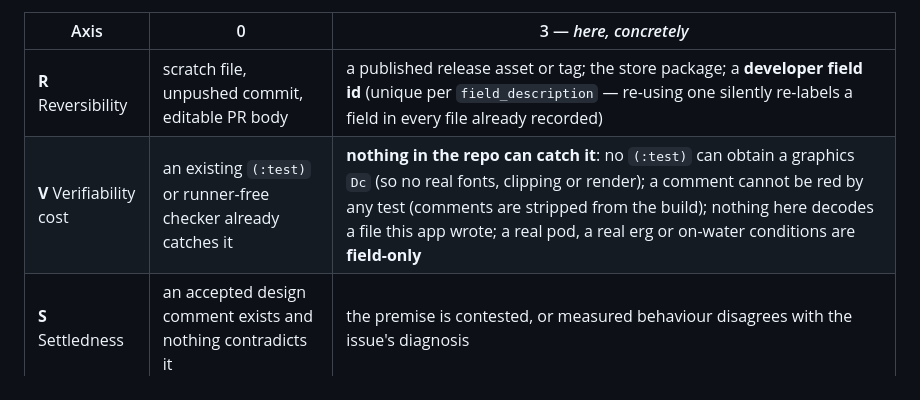
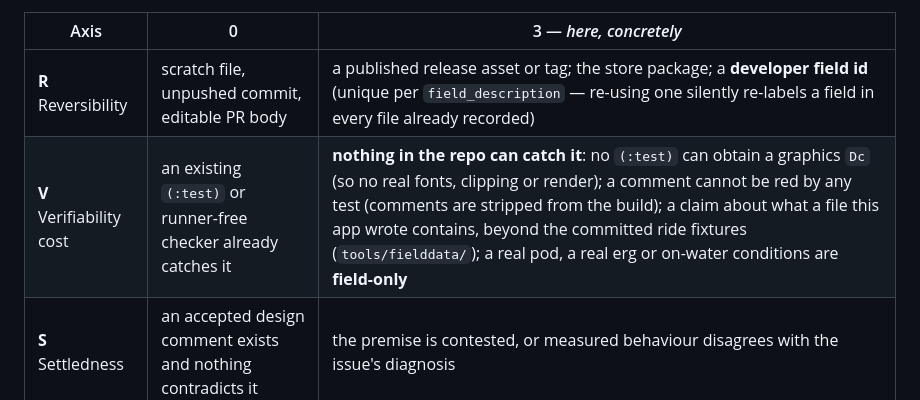
Before and after one commit to Macrophage87/AnaerobicFuelTanks, a Markdown page: .claude/agents/ciq-orchestrator.md, the part around the change. Rendered like a GitHub page.

```diff
--- a/.claude/agents/ciq-orchestrator.md
+++ b/.claude/agents/ciq-orchestrator.md
@@ -47,7 +47,7 @@ Score five axes, 0–3 each, **before** choosing agents. Full anchors, worked ex
 | Axis | 0 | 3 — *here, concretely* |
 |---|---|---|
 | **R** Reversibility | scratch file, unpushed commit, editable PR body | a published release asset or tag; the store package; a **developer field id** (unique per `field_description` — re-using one silently re-labels a field in every file already recorded) |
-| **V** Verifiability cost | an existing `(:test)` or runner-free checker already catches it | **nothing in the repo can catch it**: no `(:test)` can obtain a graphics `Dc` (so no real fonts, clipping or render); a comment cannot be red by any test (comments are stripped from the build); nothing here decodes a file this app wrote; a real pod, a real erg or on-water conditions are **field-only** |
+| **V** Verifiability cost | an existing `(:test)` or runner-free checker already catches it | **nothing in the repo can catch it**: no `(:test)` can obtain a graphics `Dc` (so no real fonts, clipping or render); a comment cannot be red by any test (comments are stripped from the build); a claim about what a file this app wrote contains, beyond the committed ride fixtures (`tools/fielddata/`); a real pod, a real erg or on-water conditions are **field-only** |
 | **S** Settledness | an accepted design comment exists and nothing contradicts it | the premise is contested, or measured behaviour disagrees with the issue's diagnosis |
 | **P** Prose surface | no published words change | `README.md`, `docs/**`, an agent operating prompt, a release note, the store description |
 | **I** Interaction | one file, no shared constant | a manifest device change, a workflow change, a developer field id, `startSession` — several in-flight branches touch it |
```
Also changed, not shown: docs/agents/DISPATCH.md (+1 -1 lines).
